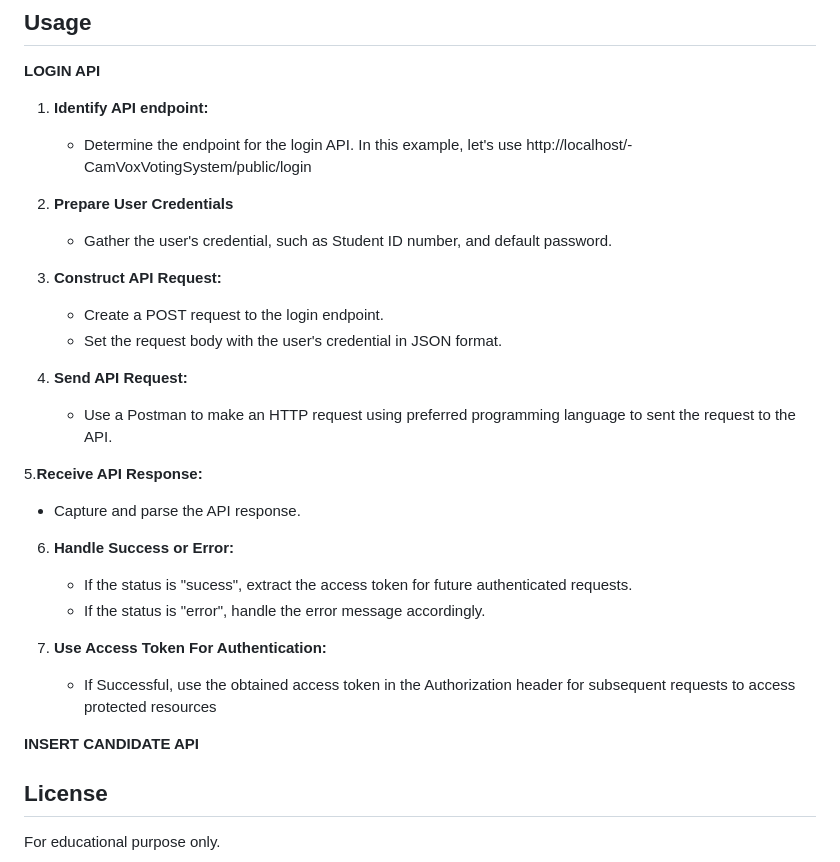
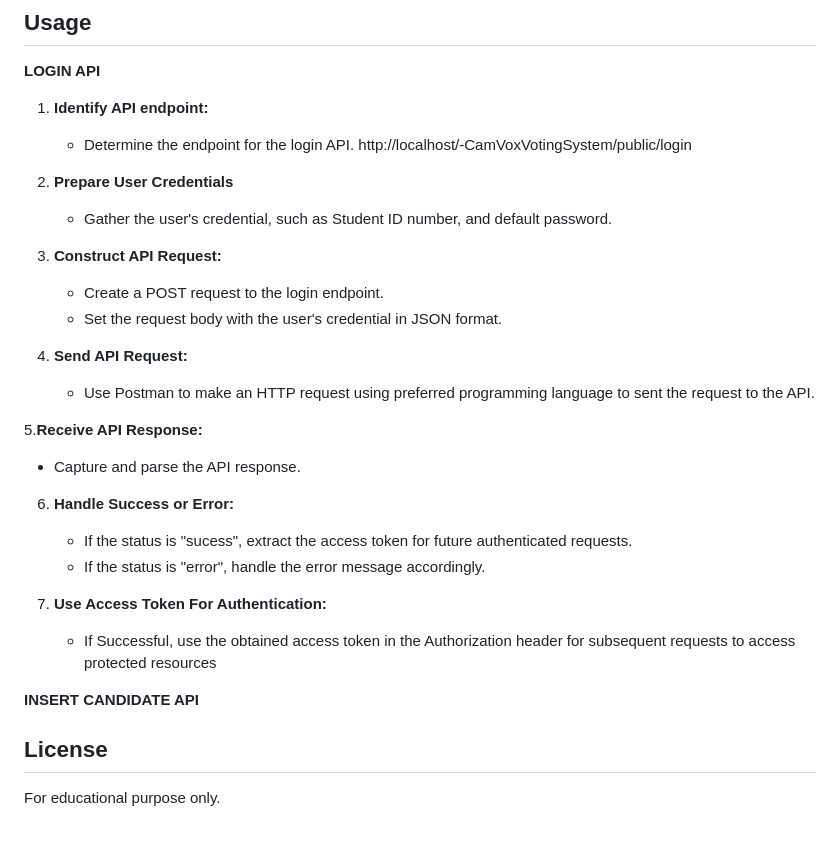
Before and after one commit to Oconer-git/-CamVoxVotingSystem, a Markdown page: README.md, the part around the change. GitHub-like rendering; blank space fills up the shorter version.

```diff
--- a/README.md
+++ b/README.md
@@ -99,7 +99,7 @@ The following are the endpoints for login and insertion of candidates into the s
 ## Usage
 **LOGIN API**
 1. **Identify API endpoint:**
-   - Determine the endpoint for the login API. In this example, let's use http://localhost/-CamVoxVotingSystem/public/login
+   - Determine the endpoint for the login API. http://localhost/-CamVoxVotingSystem/public/login
 
 2. **Prepare User Credentials**
    - Gather the user's credential, such as Student ID number, and default password.
@@ -109,7 +109,7 @@ The following are the endpoints for login and insertion of candidates into the s
    - Set the request body with the user's credential in JSON format.
 
 4. **Send API Request:**
-   - Use a Postman to make an HTTP request using preferred programming language to sent the request to the API.
+   - Use Postman to make an HTTP request using preferred programming language to sent the request to the API.
 
 5.**Receive API Response:**
    - Capture and parse the API response.
@@ -123,7 +123,6 @@ The following are the endpoints for login and insertion of candidates into the s
 
 
 **INSERT CANDIDATE API**
-
 
 ## License
 For educational purpose only.
```
